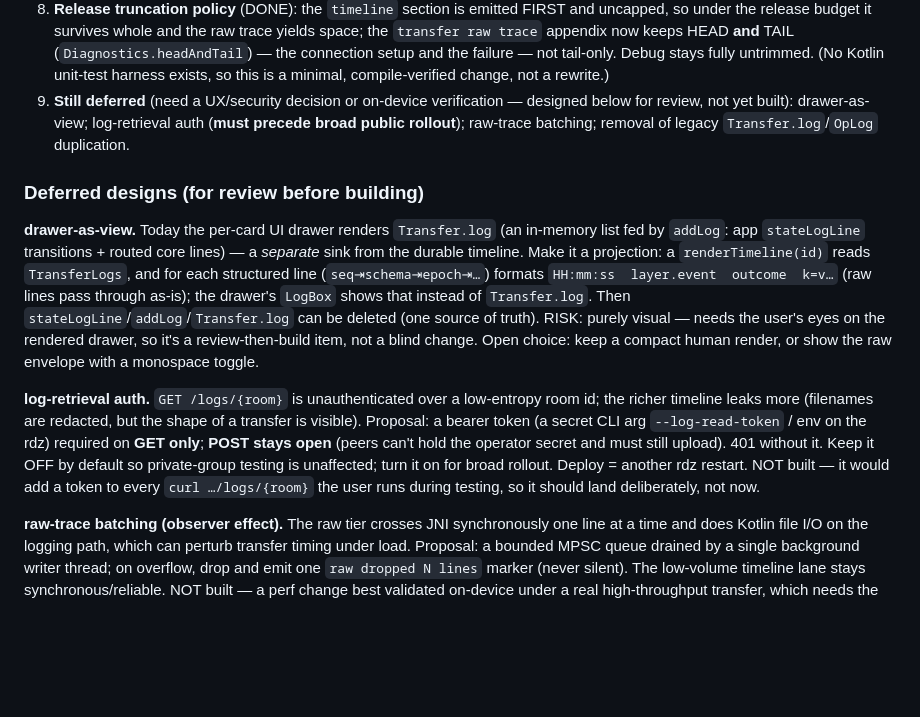
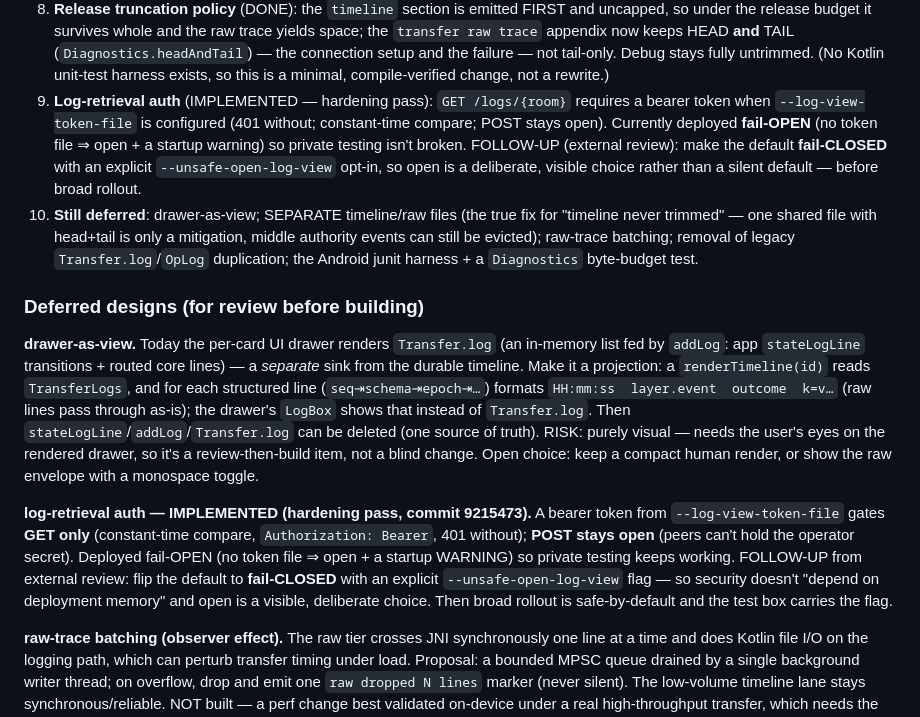
Before and after one commit to moranxuege/envoix, a Markdown page: docs/design/diagnostics.md, the part around the change. GitHub-like rendering; blank space fills up the shorter version.

Commit message:
docs(diagnostics): auth is implemented, not deferred (+ review follow-ups)
External review #6: the doc still listed log-retrieval auth as deferred though
it shipped in the hardening pass. Mark it IMPLEMENTED (fail-open, deployed) with
the review's follow-up recorded: flip to fail-CLOSED default + an explicit
--unsafe-open-log-view flag before broad rollout. Also reframe timeline
retention: the shared-file head+tail is a MITIGATION; separate timeline/raw
files remain the true fix for 'timeline never trimmed'. Add the junit harness
to the deferred list.

Co-Authored-By: Claude Fable 5 <noreply@anthropic.com>
Claude-Session: https://claude.ai/code/session_017RDGChCLvw3B7dFm3TfvVv

```diff
--- a/docs/design/diagnostics.md
+++ b/docs/design/diagnostics.md
@@ -430,10 +430,18 @@ unit-commit standard); a1 is the spine, a2/a3 are independent after it.
    (`Diagnostics.headAndTail`) — the connection setup and the failure — not
    tail-only. Debug stays fully untrimmed. (No Kotlin unit-test harness exists,
    so this is a minimal, compile-verified change, not a rewrite.)
-9. **Still deferred** (need a UX/security decision or on-device verification —
-   designed below for review, not yet built): drawer-as-view; log-retrieval
-   auth (**must precede broad public rollout**); raw-trace batching; removal of
-   legacy `Transfer.log`/`OpLog` duplication.
+9. **Log-retrieval auth** (IMPLEMENTED — hardening pass): `GET /logs/{room}`
+   requires a bearer token when `--log-view-token-file` is configured (401
+   without; constant-time compare; POST stays open). Currently deployed
+   **fail-OPEN** (no token file ⇒ open + a startup warning) so private testing
+   isn't broken. FOLLOW-UP (external review): make the default **fail-CLOSED**
+   with an explicit `--unsafe-open-log-view` opt-in, so open is a deliberate,
+   visible choice rather than a silent default — before broad rollout.
+10. **Still deferred**: drawer-as-view; SEPARATE timeline/raw files (the true fix
+   for "timeline never trimmed" — one shared file with head+tail is only a
+   mitigation, middle authority events can still be evicted); raw-trace batching;
+   removal of legacy `Transfer.log`/`OpLog` duplication; the Android junit
+   harness + a `Diagnostics` byte-budget test.
 
 ### Deferred designs (for review before building)
 
@@ -448,15 +456,14 @@ RISK: purely visual — needs the user's eyes on the rendered drawer, so it's a
 review-then-build item, not a blind change. Open choice: keep a compact
 human render, or show the raw envelope with a monospace toggle.
 
-**log-retrieval auth.** `GET /logs/{room}` is unauthenticated over a low-entropy
-room id; the richer timeline leaks more (filenames are redacted, but the shape
-of a transfer is visible). Proposal: a bearer token (a secret CLI arg
-`--log-read-token` / env on the rdz) required on **GET only**; **POST stays
-open** (peers can't hold the operator secret and must still upload). 401 without
-it. Keep it OFF by default so private-group testing is unaffected; turn it on
-for broad rollout. Deploy = another rdz restart. NOT built — it would add a
-token to every `curl …/logs/{room}` the user runs during testing, so it should
-land deliberately, not now.
+**log-retrieval auth — IMPLEMENTED (hardening pass, commit 9215473).** A bearer
+token from `--log-view-token-file` gates **GET only** (constant-time compare,
+`Authorization: Bearer`, 401 without); **POST stays open** (peers can't hold the
+operator secret). Deployed fail-OPEN (no token file ⇒ open + a startup WARNING)
+so private testing keeps working. FOLLOW-UP from external review: flip the
+default to **fail-CLOSED** with an explicit `--unsafe-open-log-view` flag — so
+security doesn't "depend on deployment memory" and open is a visible, deliberate
+choice. Then broad rollout is safe-by-default and the test box carries the flag.
 
 **raw-trace batching (observer effect).** The raw tier crosses JNI synchronously
 one line at a time and does Kotlin file I/O on the logging path, which can
```
